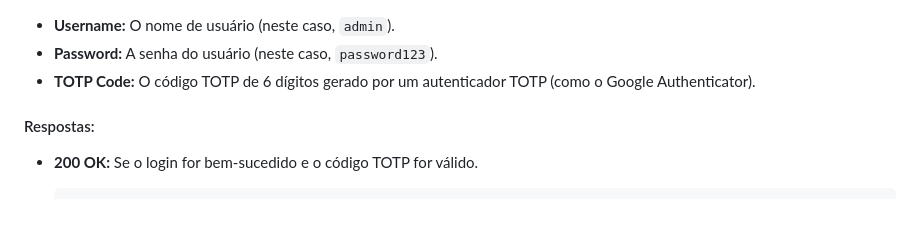
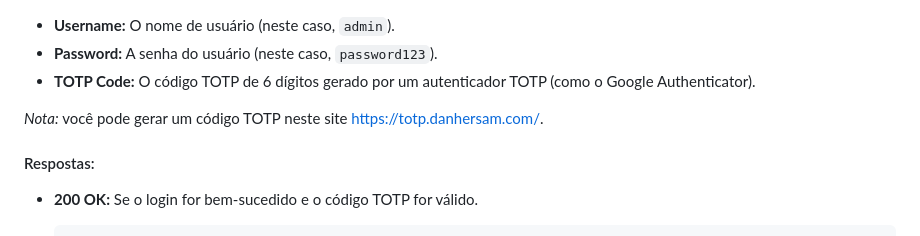
Before and after one commit to salazar00040/flutter_test_totp, a Markdown page: api/README.md, the part around the change. Rendered like a GitHub page; blank space fills up the shorter version.

Commit message:
chore: add a note in README with a site to generate the TOTP

```diff
--- a/api/README.md
+++ b/api/README.md
@@ -53,6 +53,8 @@ Este endpoint autentica um usuário com nome de usuário, senha e código TOTP.
 - **Username:** O nome de usuário (neste caso, `admin`).
 - **Password:** A senha do usuário (neste caso, `password123`).
 - **TOTP Code:** O código TOTP de 6 dígitos gerado por um autenticador TOTP (como o Google Authenticator).
+
+_Nota:_ você pode gerar um código TOTP neste site https://totp.danhersam.com/.
 
 #### Respostas:
 
```
